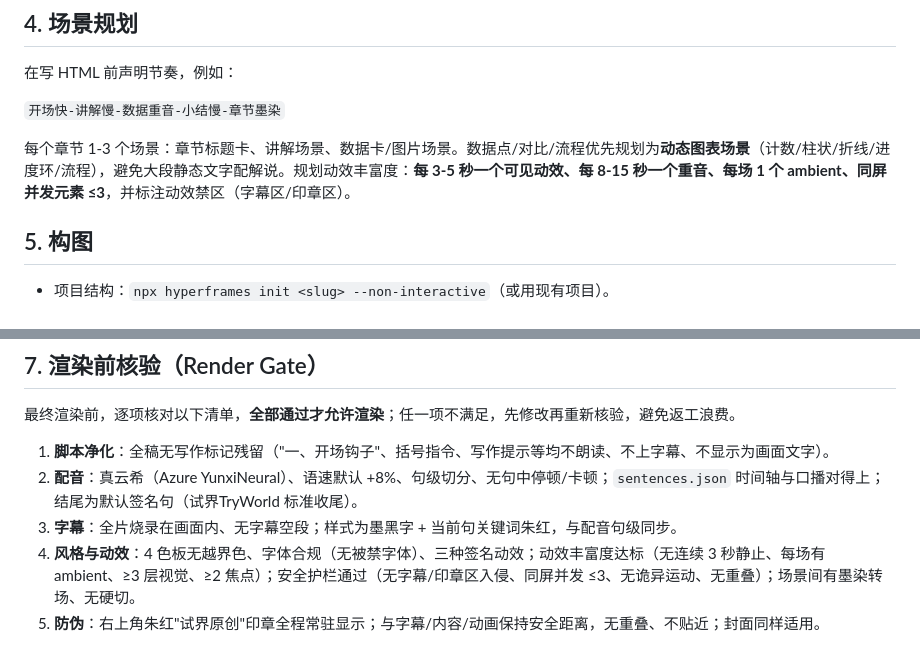
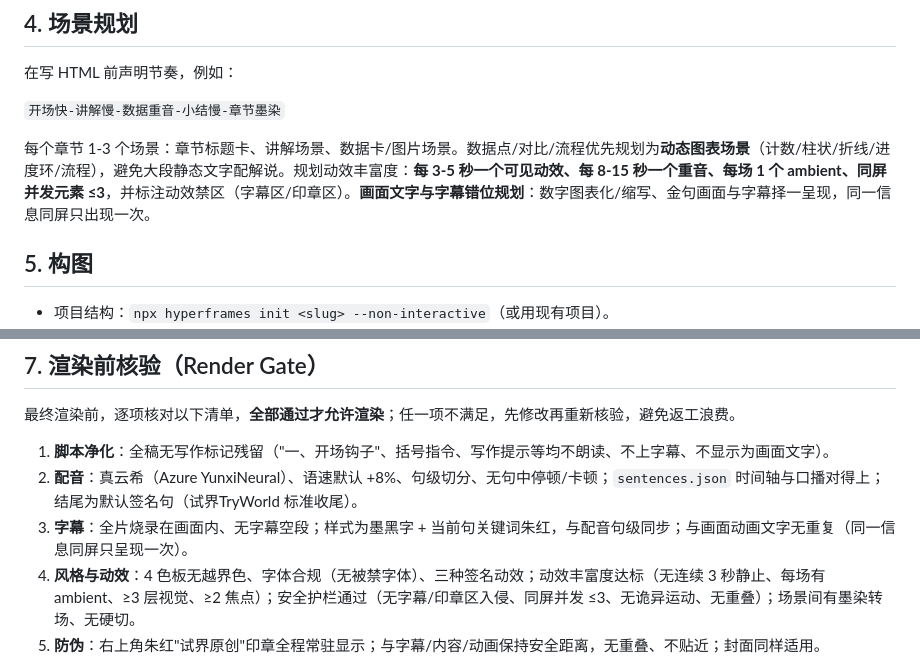
Before and after one commit to TryWorld2026/paper-algorithm, a Markdown page: references/workflow.md, 2 parts joined by grey strips. GitHub-like rendering.

```diff
--- a/references/workflow.md
+++ b/references/workflow.md
@@ -112,7 +112,7 @@ python scripts/tts_yunxi.py script.txt --out work/audio
 
 `开场快-讲解慢-数据重音-小结慢-章节墨染`
 
-每个章节 1-3 个场景：章节标题卡、讲解场景、数据卡/图片场景。数据点/对比/流程优先规划为**动态图表场景**（计数/柱状/折线/进度环/流程），避免大段静态文字配解说。规划动效丰富度：**每 3-5 秒一个可见动效、每 8-15 秒一个重音、每场 1 个 ambient、同屏并发元素 ≤3**，并标注动效禁区（字幕区/印章区）。
+每个章节 1-3 个场景：章节标题卡、讲解场景、数据卡/图片场景。数据点/对比/流程优先规划为**动态图表场景**（计数/柱状/折线/进度环/流程），避免大段静态文字配解说。规划动效丰富度：**每 3-5 秒一个可见动效、每 8-15 秒一个重音、每场 1 个 ambient、同屏并发元素 ≤3**，并标注动效禁区（字幕区/印章区）。**画面文字与字幕错位规划**：数字图表化/缩写、金句画面与字幕择一呈现，同一信息同屏只出现一次。
 
 ## 5. 构图
 
@@ -141,7 +141,7 @@ npx hyperframes inspect --strict --samples 15
 
 1. **脚本净化**：全稿无写作标记残留（"一、开场钩子"、括号指令、写作提示等均不朗读、不上字幕、不显示为画面文字）。
 2. **配音**：真云希（Azure YunxiNeural）、语速默认 +8%、句级切分、无句中停顿/卡顿；`sentences.json` 时间轴与口播对得上；结尾为默认签名句（试界TryWorld 标准收尾）。
-3. **字幕**：全片烧录在画面内、无字幕空段；样式为墨黑字 + 当前句关键词朱红，与配音句级同步。
+3. **字幕**：全片烧录在画面内、无字幕空段；样式为墨黑字 + 当前句关键词朱红，与配音句级同步；与画面动画文字无重复（同一信息同屏只呈现一次）。
 4. **风格与动效**：4 色板无越界色、字体合规（无被禁字体）、三种签名动效；动效丰富度达标（无连续 3 秒静止、每场有 ambient、≥3 层视觉、≥2 焦点）；安全护栏通过（无字幕/印章区入侵、同屏并发 ≤3、无诡异运动、无重叠）；场景间有墨染转场、无硬切。
 5. **防伪**：右上角朱红"试界原创"印章全程常驻显示；与字幕/内容/动画保持安全距离，无重叠、不贴近；封面同样适用。
 6. **图片与图表**：所有外部图片已纸面化处理，无原图直出；图表已重绘为本风格动态图表（GSAP/SVG、无原图截图、数字有视觉载体）。
```
Also changed, not shown: SKILL.md (+1 -1 lines), references/style-system.md (+1 -0 lines).
